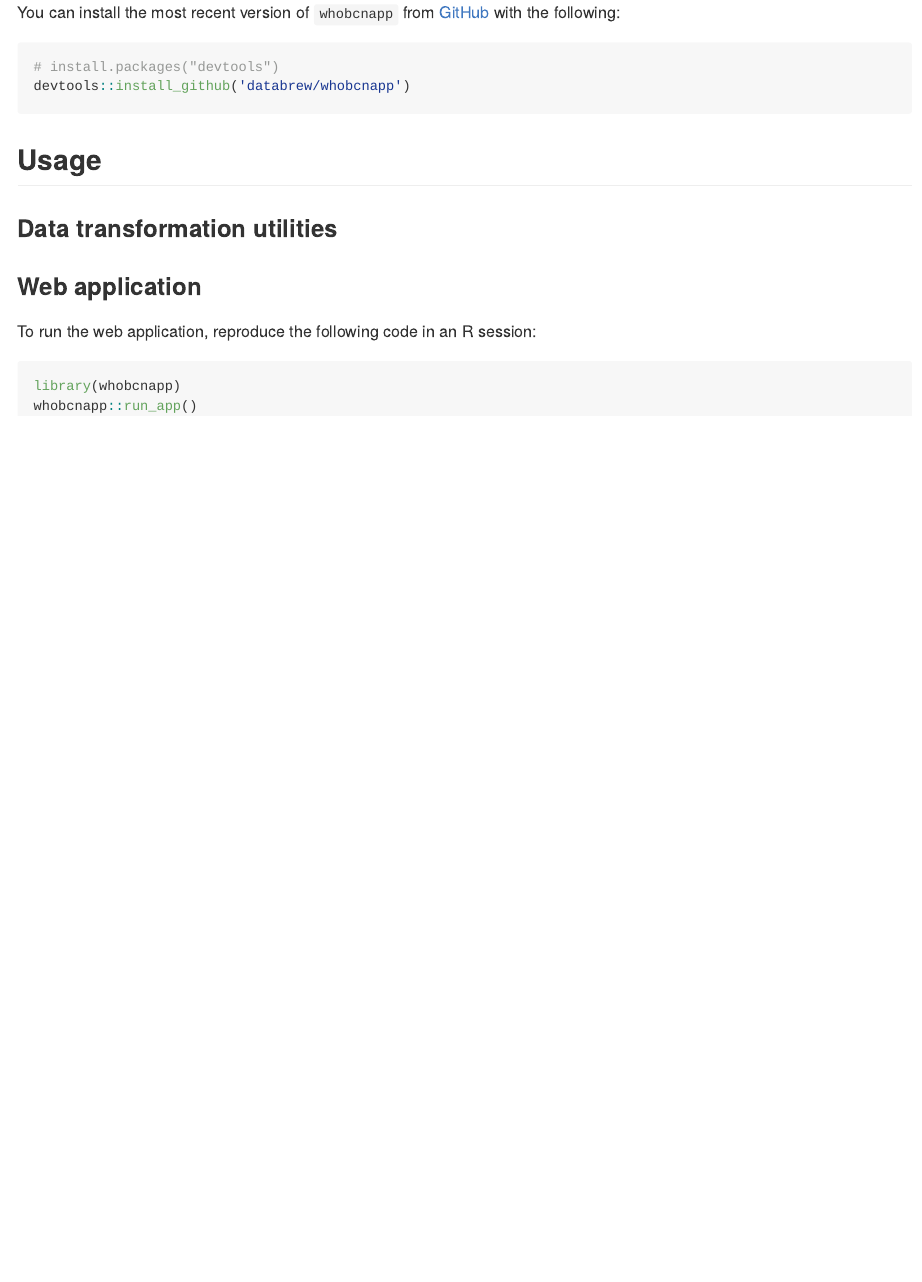
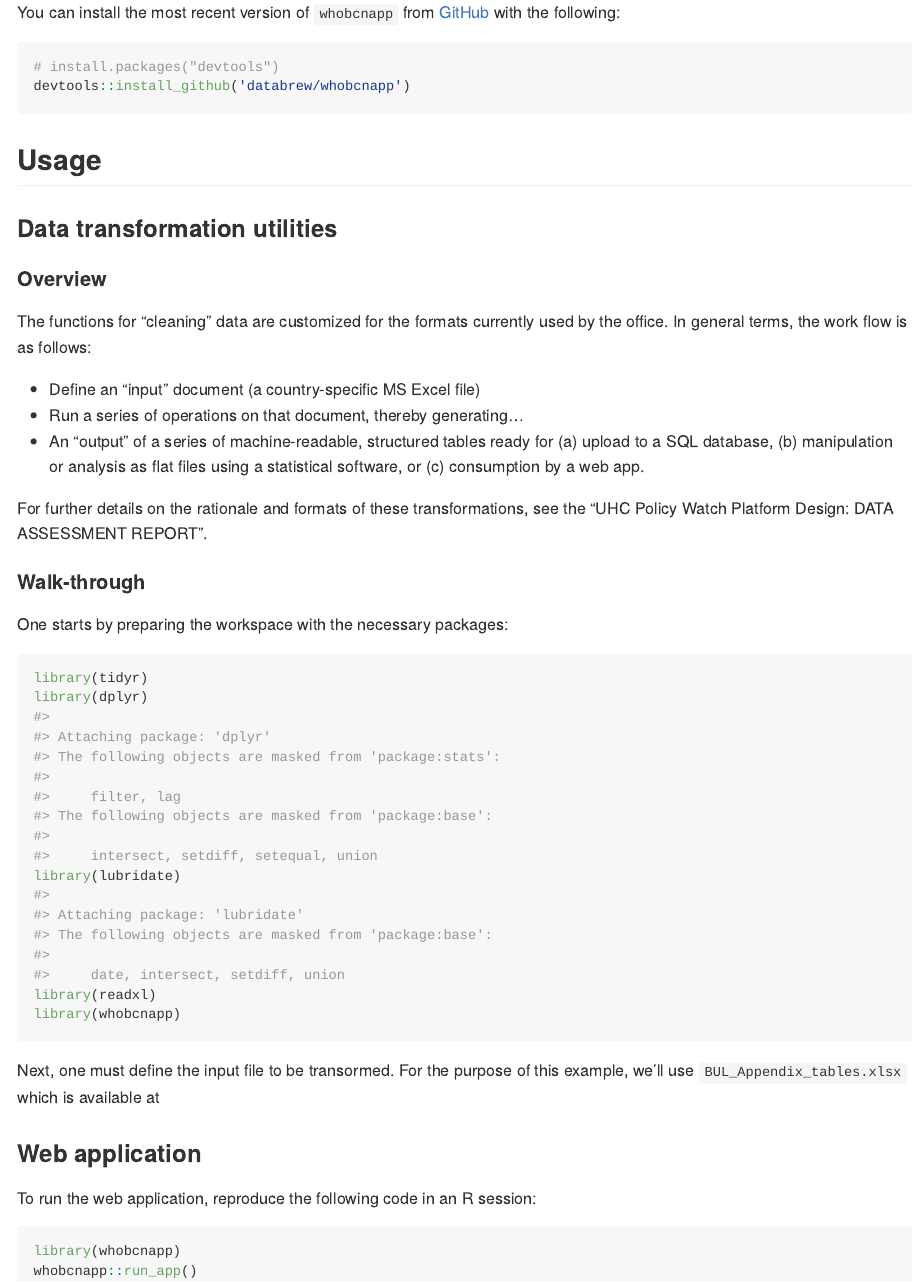
Before and after one commit to databrew/whobcnapp, an R Markdown document (README.Rmd): the page in a window 1100 px wide, from 250 px down. Rendered offline with R 4.5, knitr and Pandoc, with nearby package versions; badge pictures from the web are left out.

Commit message:
who bcn app bul data

````diff
--- a/README.Rmd
+++ b/README.Rmd
@@ -35,6 +35,29 @@ devtools::install_github('databrew/whobcnapp')
 
 ### Data transformation utilities
 
+#### Overview
+
+The functions for "cleaning" data are customized for the formats currently used by the office. In general terms, the work flow is as follows:
+
+- Define an "input" document (a country-specific MS Excel file)
+- Run a series of operations on that document, thereby generating...
+- An "output" of a series of machine-readable, structured tables ready for (a) upload to a SQL database, (b) manipulation or analysis as flat files using a statistical software, or (c) consumption by a web app.
+
+For further details on the rationale and formats of these transformations, see the "UHC Policy Watch Platform Design: DATA ASSESSMENT REPORT".
+
+#### Walk-through
+
+One starts by preparing the workspace with the necessary packages:
+
+```{r}
+library(tidyr)
+library(dplyr)
+library(lubridate)
+library(readxl)
+library(whobcnapp)
+```
+
+Next, one must define the input file to be transormed. For the purpose of this example, we'll use `BUL_Appendix_tables.xlsx` which is available at
 
 ### Web application
 
````
Also changed, not shown: data-raw/BUL_Appendix_tables.xlsx (added), 1 other file.
